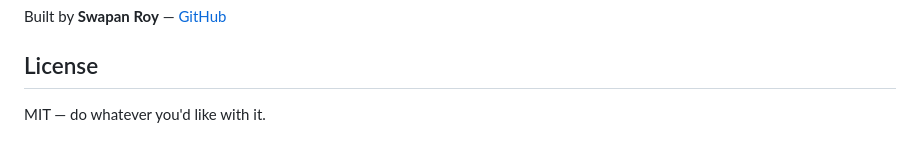
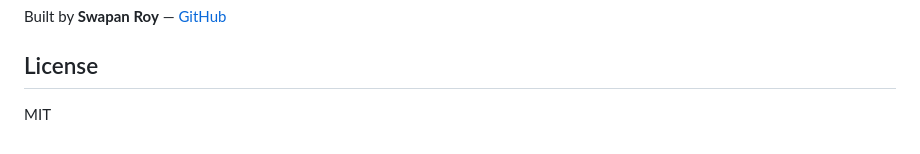
Before and after one commit to swapanroy/street-ledger, a Markdown page: README.md, the part around the change. GitHub-like rendering.

```diff
--- a/README.md
+++ b/README.md
@@ -66,5 +66,4 @@ To deploy your own copy, fork this repo and enable **GitHub Pages** in the repo
 Built by **Swapan Roy** — [GitHub](https://github.com/swapanroy)
 
 ## License
-
-MIT — do whatever you'd like with it.
+MIT
```
